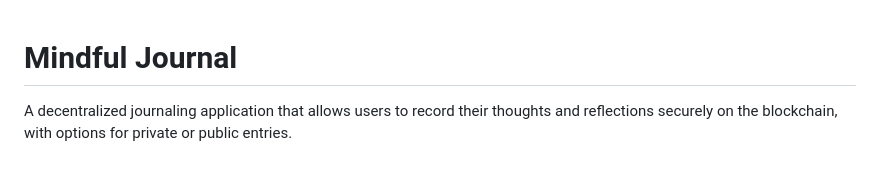
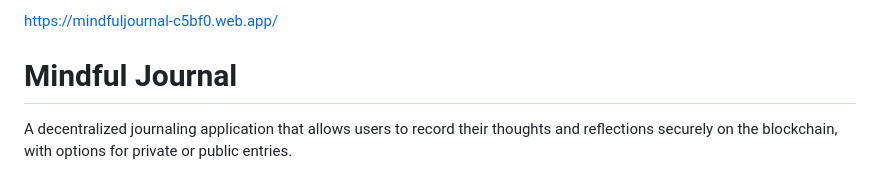
Before and after one commit to avivpilipski/MindfulJournal, a Markdown page: README.md, the part around the change. Drawn GitHub-style.

Commit message:
https://mindfuljournal-c5bf0.web.app/

```diff
--- a/README.md
+++ b/README.md
@@ -1,3 +1,4 @@
+https://mindfuljournal-c5bf0.web.app/
 # Mindful Journal
 
 A decentralized journaling application that allows users to record their thoughts and reflections securely on the blockchain, with options for private or public entries.
```
